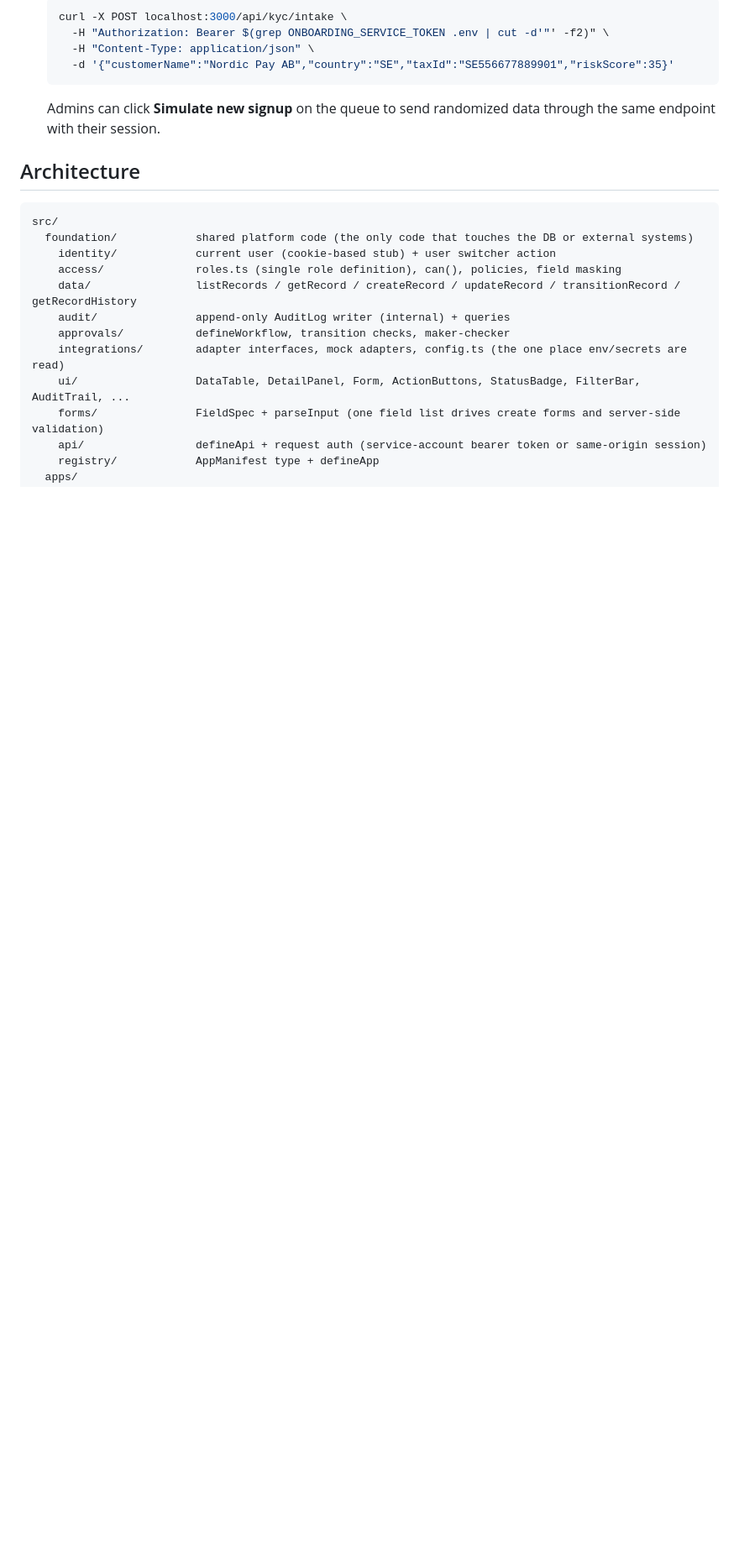
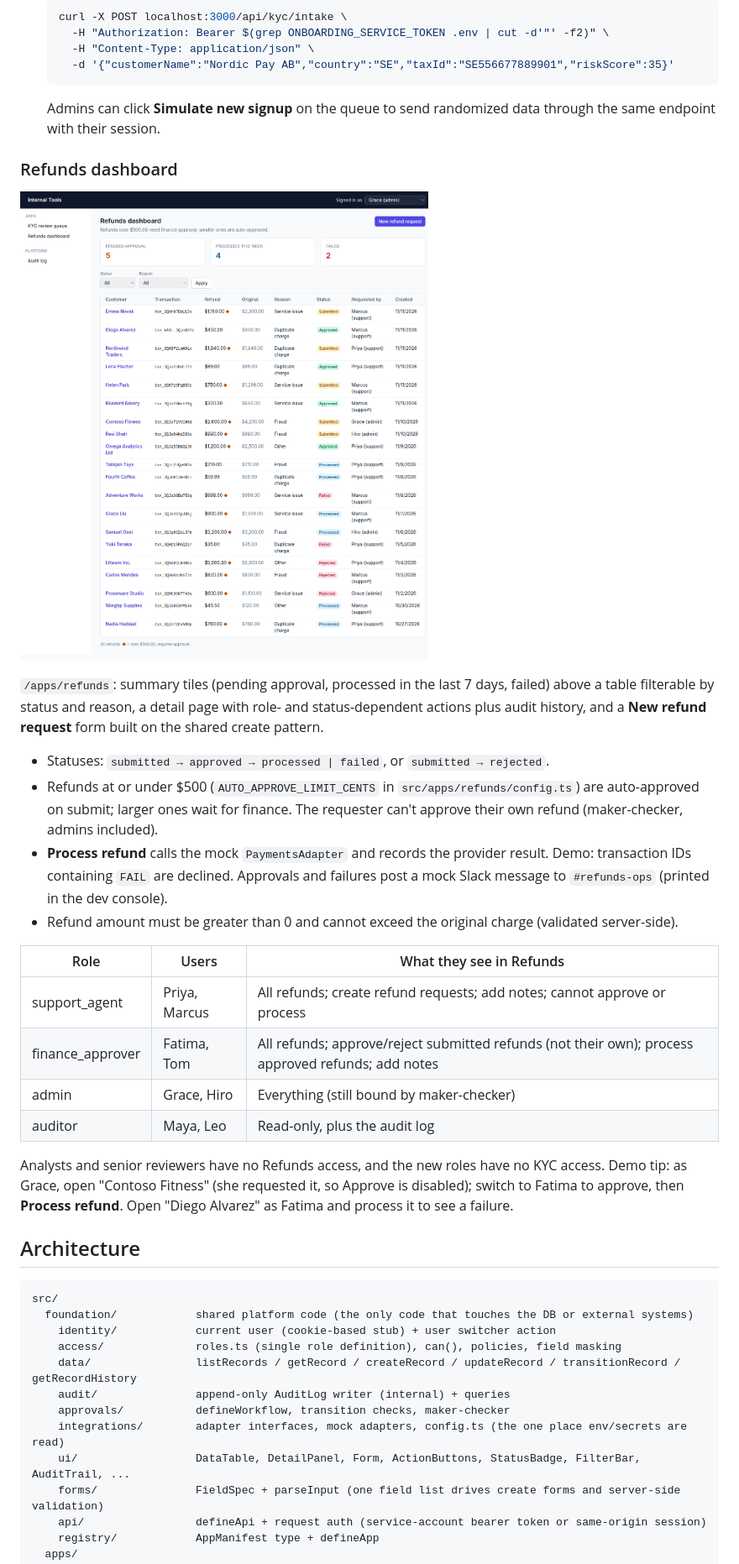
Before and after one commit to barrmelissa/Devin-Test, a Markdown page: README.md, the part around one of its changes. Shown at 84% size. Rendered like a GitHub page; pictures changed too: docs/screenshots/refunds-dashboard.png (added); blank space fills up the shorter version.

Commit message:
README: document the Refunds dashboard and add a screenshot
Co-Authored-By: Devin AI <158243242+devin-ai-integration[bot]@users.noreply.github.com>

````diff
--- a/README.md
+++ b/README.md
@@ -40,6 +40,26 @@ Demo tip: open "Chen Wei" as Sofia. She submitted it, so Approve is disabled. Sw
     -d '{"customerName":"Nordic Pay AB","country":"SE","taxId":"SE556677889901","riskScore":35}'
   ```
   Admins can click **Simulate new signup** on the queue to send randomized data through the same endpoint with their session.
+
+### Refunds dashboard
+
+![Refunds dashboard](docs/screenshots/refunds-dashboard.png)
+
+`/apps/refunds`: summary tiles (pending approval, processed in the last 7 days, failed) above a table filterable by status and reason, a detail page with role- and status-dependent actions plus audit history, and a **New refund request** form built on the shared create pattern.
+
+- Statuses: `submitted → approved → processed | failed`, or `submitted → rejected`.
+- Refunds at or under $500 (`AUTO_APPROVE_LIMIT_CENTS` in `src/apps/refunds/config.ts`) are auto-approved on submit; larger ones wait for finance. The requester can't approve their own refund (maker-checker, admins included).
+- **Process refund** calls the mock `PaymentsAdapter` and records the provider result. Demo: transaction IDs containing `FAIL` are declined. Approvals and failures post a mock Slack message to `#refunds-ops` (printed in the dev console).
+- Refund amount must be greater than 0 and cannot exceed the original charge (validated server-side).
+
+| Role | Users | What they see in Refunds |
+|---|---|---|
+| support_agent | Priya, Marcus | All refunds; create refund requests; add notes; cannot approve or process |
+| finance_approver | Fatima, Tom | All refunds; approve/reject submitted refunds (not their own); process approved refunds; add notes |
+| admin | Grace, Hiro | Everything (still bound by maker-checker) |
+| auditor | Maya, Leo | Read-only, plus the audit log |
+
+Analysts and senior reviewers have no Refunds access, and the new roles have no KYC access. Demo tip: as Grace, open "Contoso Fitness" (she requested it, so Approve is disabled); switch to Fatima to approve, then **Process refund**. Open "Diego Alvarez" as Fatima and process it to see a failure.
 
 ## Architecture
 
````
Also changed, not shown: other parts of README.md (+2 -2 lines).
